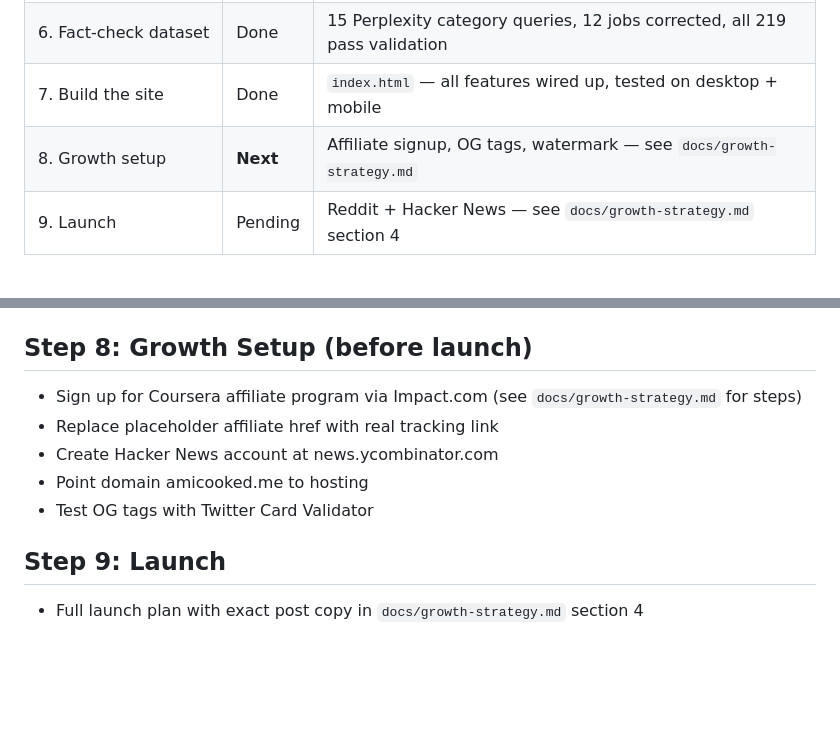
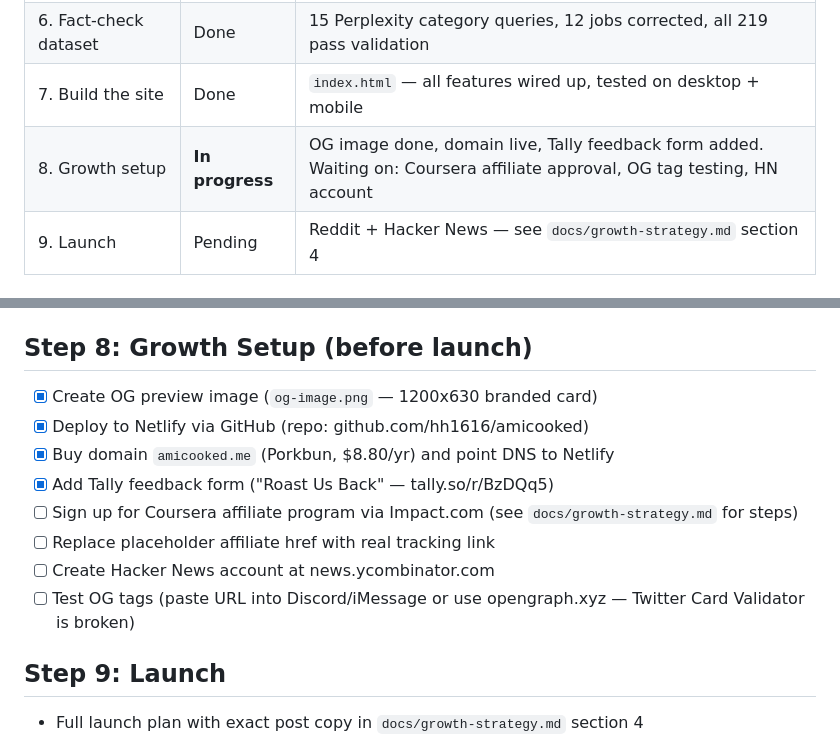
Before and after one commit to hh1616/amicooked, a Markdown page: docs/plan.md, 2 parts joined by grey strips. GitHub-like rendering; blank space fills up the shorter version.

```diff
--- a/docs/plan.md
+++ b/docs/plan.md
@@ -13,7 +13,7 @@
 | 5. Full dataset (~200 jobs) | Done | `data/jobs.json` — 219 jobs, all pass rule-based validation, searchTerms added |
 | 6. Fact-check dataset | Done | 15 Perplexity category queries, 12 jobs corrected, all 219 pass validation |
 | 7. Build the site | Done | `index.html` — all features wired up, tested on desktop + mobile |
-| 8. Growth setup | **Next** | Affiliate signup, OG tags, watermark — see `docs/growth-strategy.md` |
+| 8. Growth setup | **In progress** | OG image done, domain live, Tally feedback form added. Waiting on: Coursera affiliate approval, OG tag testing, HN account |
 | 9. Launch | Pending | Reddit + Hacker News — see `docs/growth-strategy.md` section 4 |
 
 ## Step 5: Build Full Dataset (~200 jobs)
@@ -49,11 +49,14 @@
 
 ## Step 8: Growth Setup (before launch)
 
-- Sign up for Coursera affiliate program via Impact.com (see `docs/growth-strategy.md` for steps)
-- Replace placeholder affiliate href with real tracking link
-- Create Hacker News account at news.ycombinator.com
-- Point domain amicooked.me to hosting
-- Test OG tags with Twitter Card Validator
+- [x] Create OG preview image (`og-image.png` — 1200x630 branded card)
+- [x] Deploy to Netlify via GitHub (repo: github.com/hh1616/amicooked)
+- [x] Buy domain `amicooked.me` (Porkbun, $8.80/yr) and point DNS to Netlify
+- [x] Add Tally feedback form ("Roast Us Back" — tally.so/r/BzDQq5)
+- [ ] Sign up for Coursera affiliate program via Impact.com (see `docs/growth-strategy.md` for steps)
+- [ ] Replace placeholder affiliate href with real tracking link
+- [ ] Create Hacker News account at news.ycombinator.com
+- [ ] Test OG tags (paste URL into Discord/iMessage or use opengraph.xyz — Twitter Card Validator is broken)
 
 ## Step 9: Launch
 
```
Also changed, not shown: CLAUDE.md (+13 -12 lines).
